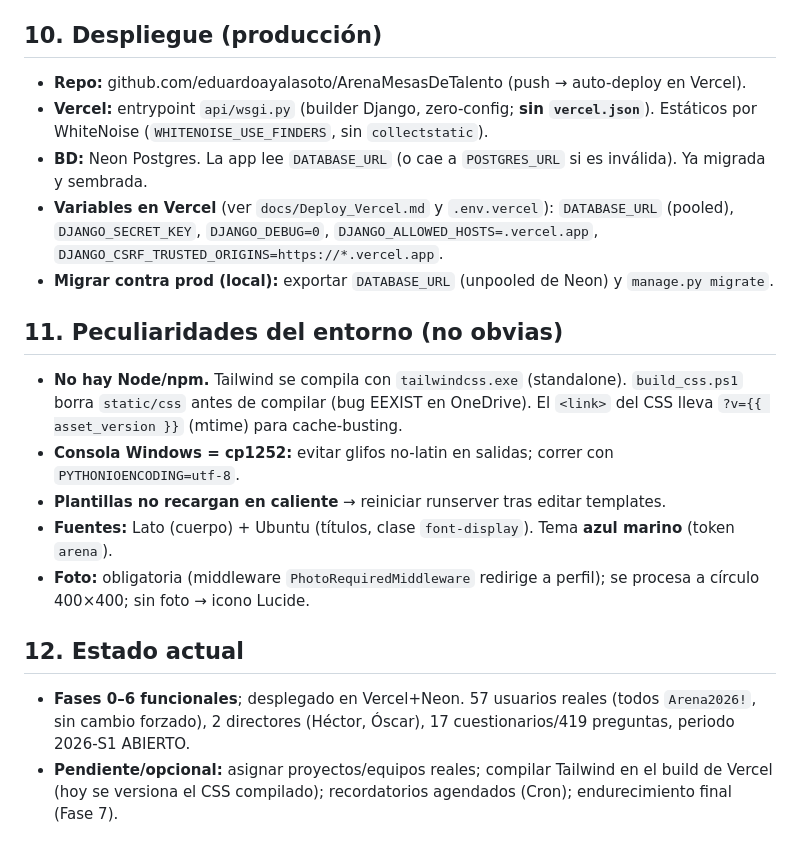
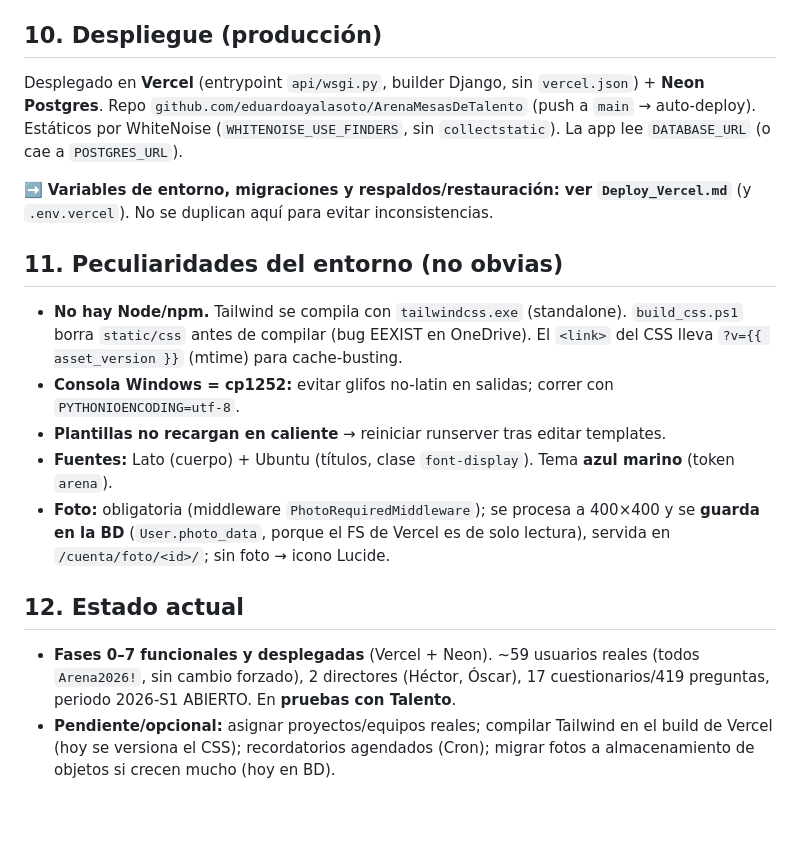
Before and after one commit to eduardoayalasoto/ArenaMesasDeTalento, a Markdown page: docs/CONTEXTO_Sistema.md, the part around the change. Drawn GitHub-style; blank space fills up the shorter version.

Commit message:
Docs: indice README, elimina duplicacion de deploy en CONTEXTO y actualiza estado (foto en BD, fases 0-7)
Co-Authored-By: Claude Opus 4.8 (1M context) <noreply@anthropic.com>

```diff
--- a/docs/CONTEXTO_Sistema.md
+++ b/docs/CONTEXTO_Sistema.md
@@ -77,19 +77,17 @@ docs/              KB, plan, progreso, este contexto, Deploy_Vercel, usuarios.cs
 - `send_pending_reminders [--dry-run]` — correos de pendientes (agendable).
 
 ## 10. Despliegue (producción)
-- **Repo:** github.com/eduardoayalasoto/ArenaMesasDeTalento (push → auto-deploy en Vercel).
-- **Vercel:** entrypoint `api/wsgi.py` (builder Django, zero-config; **sin `vercel.json`**). Estáticos por WhiteNoise (`WHITENOISE_USE_FINDERS`, sin `collectstatic`).
-- **BD:** Neon Postgres. La app lee `DATABASE_URL` (o cae a `POSTGRES_URL` si es inválida). Ya migrada y sembrada.
-- **Variables en Vercel** (ver `docs/Deploy_Vercel.md` y `.env.vercel`): `DATABASE_URL` (pooled), `DJANGO_SECRET_KEY`, `DJANGO_DEBUG=0`, `DJANGO_ALLOWED_HOSTS=.vercel.app`, `DJANGO_CSRF_TRUSTED_ORIGINS=https://*.vercel.app`.
-- **Migrar contra prod (local):** exportar `DATABASE_URL` (unpooled de Neon) y `manage.py migrate`.
+Desplegado en **Vercel** (entrypoint `api/wsgi.py`, builder Django, sin `vercel.json`) + **Neon Postgres**. Repo `github.com/eduardoayalasoto/ArenaMesasDeTalento` (push a `main` → auto‑deploy). Estáticos por WhiteNoise (`WHITENOISE_USE_FINDERS`, sin `collectstatic`). La app lee `DATABASE_URL` (o cae a `POSTGRES_URL`).
+
+➡️ **Variables de entorno, migraciones y respaldos/restauración: ver `Deploy_Vercel.md`** (y `.env.vercel`). No se duplican aquí para evitar inconsistencias.
 
 ## 11. Peculiaridades del entorno (no obvias)
 - **No hay Node/npm.** Tailwind se compila con `tailwindcss.exe` (standalone). `build_css.ps1` borra `static/css` antes de compilar (bug EEXIST en OneDrive). El `<link>` del CSS lleva `?v={{ asset_version }}` (mtime) para cache-busting.
 - **Consola Windows = cp1252:** evitar glifos no-latin en salidas; correr con `PYTHONIOENCODING=utf-8`.
 - **Plantillas no recargan en caliente** → reiniciar runserver tras editar templates.
 - **Fuentes:** Lato (cuerpo) + Ubuntu (títulos, clase `font-display`). Tema **azul marino** (token `arena`).
-- **Foto:** obligatoria (middleware `PhotoRequiredMiddleware` redirige a perfil); se procesa a círculo 400×400; sin foto → icono Lucide.
+- **Foto:** obligatoria (middleware `PhotoRequiredMiddleware`); se procesa a 400×400 y se **guarda en la BD** (`User.photo_data`, porque el FS de Vercel es de solo lectura), servida en `/cuenta/foto/<id>/`; sin foto → icono Lucide.
 
 ## 12. Estado actual
-- **Fases 0–6 funcionales**; desplegado en Vercel+Neon. 57 usuarios reales (todos `Arena2026!`, sin cambio forzado), 2 directores (Héctor, Óscar), 17 cuestionarios/419 preguntas, periodo 2026-S1 ABIERTO.
-- **Pendiente/opcional:** asignar proyectos/equipos reales; compilar Tailwind en el build de Vercel (hoy se versiona el CSS compilado); recordatorios agendados (Cron); endurecimiento final (Fase 7).
+- **Fases 0–7 funcionales y desplegadas** (Vercel + Neon). ~59 usuarios reales (todos `Arena2026!`, sin cambio forzado), 2 directores (Héctor, Óscar), 17 cuestionarios/419 preguntas, periodo 2026-S1 ABIERTO. En **pruebas con Talento**.
+- **Pendiente/opcional:** asignar proyectos/equipos reales; compilar Tailwind en el build de Vercel (hoy se versiona el CSS); recordatorios agendados (Cron); migrar fotos a almacenamiento de objetos si crecen mucho (hoy en BD).
```
Also changed, not shown: docs/README.md (added, +31 -0 lines).
